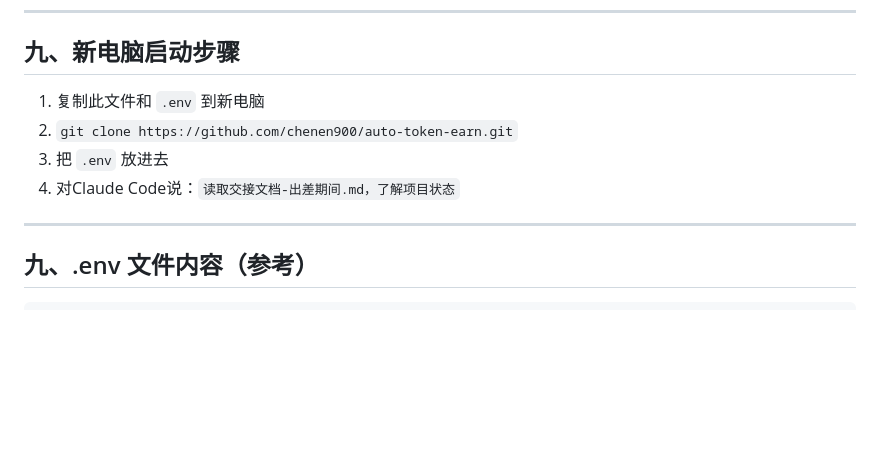
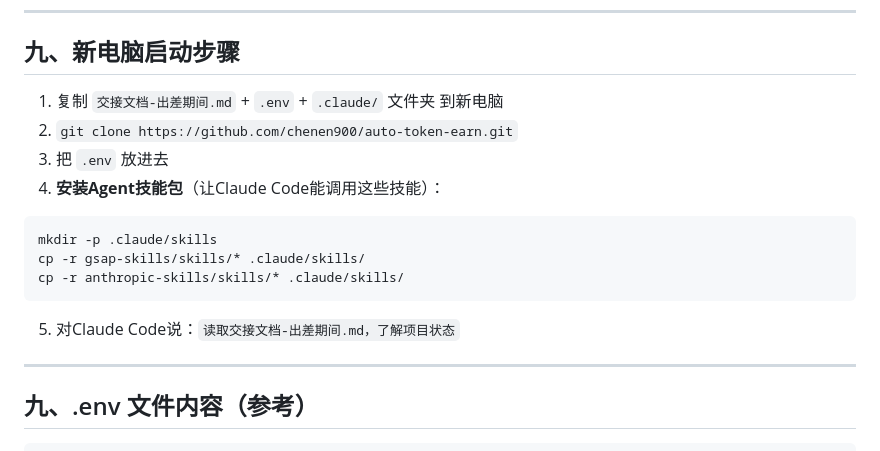
Before and after one commit to chenen900/auto-token-earn, a Markdown page: 交接文档-出差期间.md, the part around the change. Drawn GitHub-style; blank space fills up the shorter version.

Commit message:
docs: add .claude folder to copy list for agent pipeline

````diff
--- a/交接文档-出差期间.md
+++ b/交接文档-出差期间.md
@@ -243,10 +243,16 @@ x402 API + 工具箱 → Render 自动部署
 
 ## 九、新电脑启动步骤
 
-1. 复制此文件和 `.env` 到新电脑
+1. 复制 `交接文档-出差期间.md` + `.env` + `.claude/` 文件夹 到新电脑
 2. `git clone https://github.com/chenen900/auto-token-earn.git`
 3. 把 `.env` 放进去
-4. 对Claude Code说：`读取交接文档-出差期间.md，了解项目状态`
+4. **安装Agent技能包**（让Claude Code能调用这些技能）：
+```bash
+mkdir -p .claude/skills
+cp -r gsap-skills/skills/* .claude/skills/
+cp -r anthropic-skills/skills/* .claude/skills/
+```
+5. 对Claude Code说：`读取交接文档-出差期间.md，了解项目状态`
 
 ---
 
````
